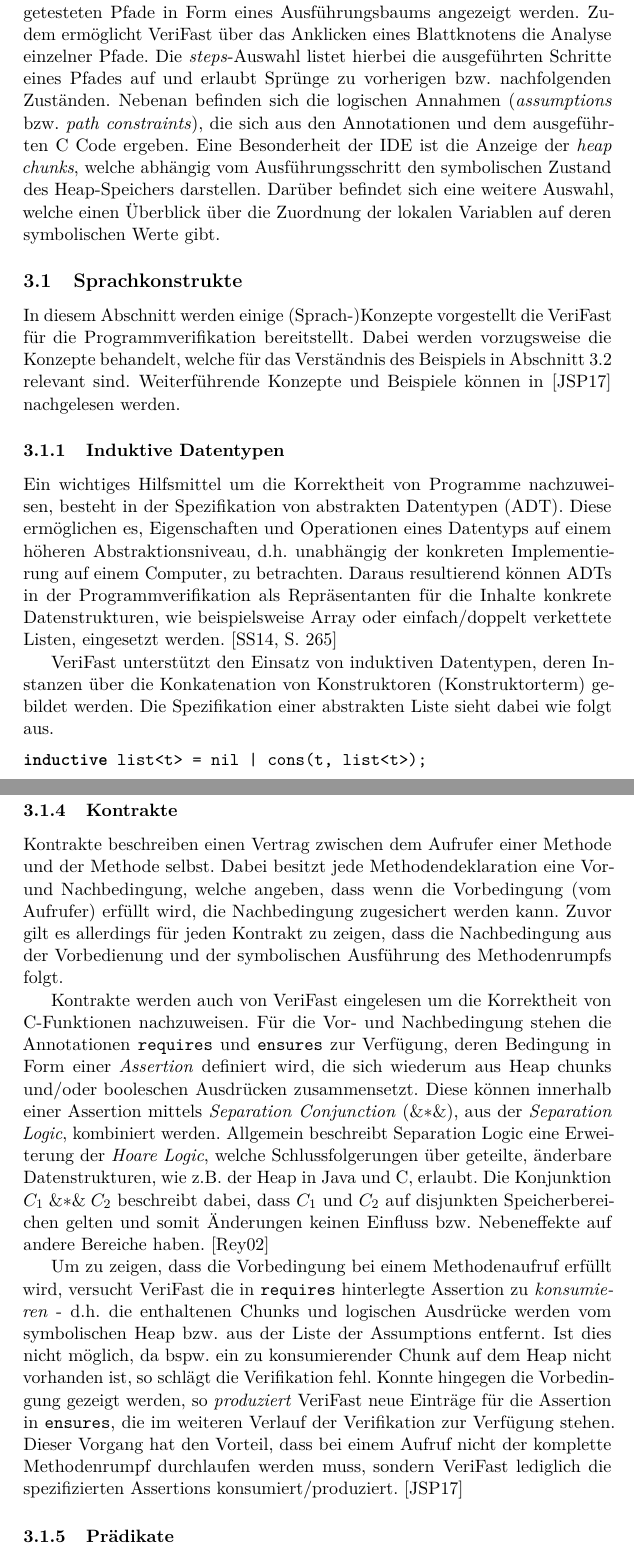
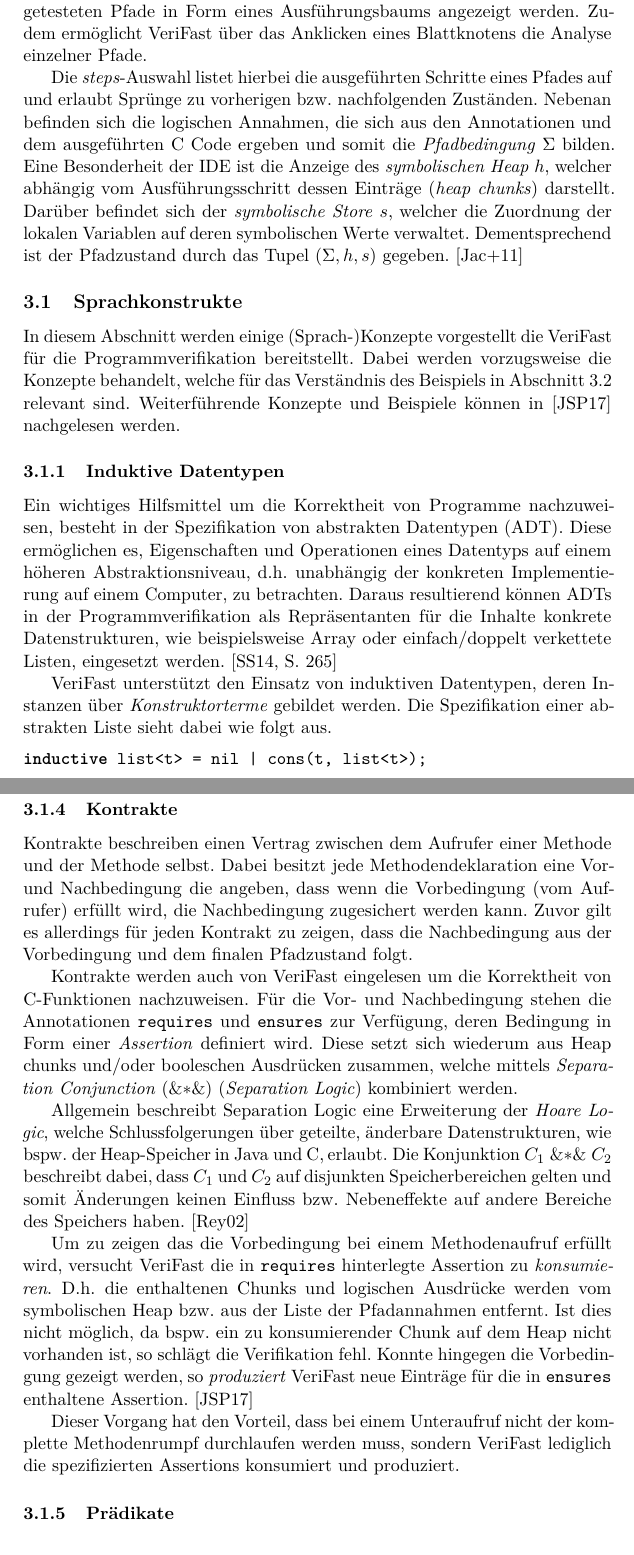
Before and after one commit to sphl/seminar, a LaTeX document (seminar.tex, which reads Inhalte/verifast.tex): two parts of pages 8 and 12 of 19, joined at a grey line, cut so that both start at the same text. Compiled offline with pdfLaTeX.

Commit message:
refactoring of contracts section

```diff
--- a/Inhalte/verifast.tex
+++ b/Inhalte/verifast.tex
@@ -10,7 +12,9 @@ Im Rahmen dieser Seminararbeit werden wir uns hauptsächlich mit dem Verifikatio
 \end{figure}
 
 \noindent
-Über die VeriFast IDE (siehe \vref{fig:vfide}) können Quellcodedateien editiert und Programme schrittweise/in einem Durchlauf verifiziert werden. Im Falle eines Fehlers werden diese innerhalb des Editors lokalisiert und anhand einer Statusmeldung dem Benutzer mitgeteilt. Wurde die Verifikation erfolgreich durchlaufen, so können abhängig von der ausgewählten Funktion die getesteten Pfade in Form eines Ausführungsbaums angezeigt werden. Zudem ermöglicht VeriFast über das Anklicken eines Blattknotens die Analyse einzelner Pfade. Die \emph{steps}-Auswahl listet hierbei die ausgeführten Schritte eines Pfades auf und erlaubt Sprünge zu vorherigen bzw. nachfolgenden Zuständen. Nebenan befinden sich die logischen Annahmen (\emph{assumptions} bzw. \emph{path constraints}), die sich aus den Annotationen und dem ausgeführten C Code ergeben. Eine Besonderheit der IDE ist die Anzeige der \emph{heap chunks}, welche abhängig vom Ausführungsschritt den symbolischen Zustand des Heap-Speichers darstellen. Darüber befindet sich eine weitere Auswahl, welche einen Überblick über die Zuordnung der lokalen Variablen auf deren symbolischen Werte gibt.
+Über die VeriFast IDE (siehe \vref{fig:vfide}) können Quellcodedateien editiert und Programme schrittweise/in einem Durchlauf verifiziert werden. Im Falle eines Fehlers werden diese innerhalb des Editors lokalisiert und anhand einer Statusmeldung dem Benutzer mitgeteilt. Wurde die Verifikation erfolgreich durchlaufen, so können abhängig von der ausgewählten Funktion die getesteten Pfade in Form eines Ausführungsbaums angezeigt werden. Zudem ermöglicht VeriFast über das Anklicken eines Blattknotens die Analyse einzelner Pfade.
+
+Die \emph{steps}-Auswahl listet hierbei die ausgeführten Schritte eines Pfades auf und erlaubt Sprünge zu vorherigen bzw. nachfolgenden Zuständen. Nebenan befinden sich die logischen Annahmen, die sich aus den Annotationen und dem ausgeführten C Code ergeben und somit die \emph{Pfadbedingung} $\Sigma$ bilden. Eine Besonderheit der IDE ist die Anzeige des \emph{symbolischen Heap} $h$, welcher abhängig vom Ausführungsschritt dessen Einträge (\emph{heap chunks}) darstellt. Darüber befindet sich der \emph{symbolische Store} $s$, welcher die Zuordnung der lokalen Variablen auf deren symbolischen Werte verwaltet. Dementsprechend ist der Pfadzustand durch das Tupel $(\Sigma, h, s)$ gegeben. \cite{Jacobs2011}
 
 \subsection{Sprachkonstrukte}
 
@@ -21,7 +25,7 @@ In diesem Abschnitt werden einige (Sprach-)Konzepte vorgestellt die VeriFast fü
 
 Ein wichtiges Hilfsmittel um die Korrektheit von Programme nachzuweisen, besteht in der Spezifikation von abstrakten Datentypen (ADT). Diese ermöglichen es, Eigenschaften und Operationen eines Datentyps auf einem höheren Abstraktionsniveau, d.h. unabhängig der konkreten Implementierung auf einem Computer, zu betrachten. Daraus resultierend können ADTs in der Programmverifikation als Repräsentanten für die Inhalte konkrete Datenstrukturen, wie beispielsweise Array oder einfach/doppelt verkettete Listen, eingesetzt werden. \cite[S. 265]{Saake2014}
 
-VeriFast unterstützt den Einsatz von induktiven Datentypen, deren Instanzen über die Konkatenation von Konstruktoren (Konstruktorterm) gebildet werden. Die Spezifikation einer abstrakten Liste sieht dabei wie folgt aus.
+VeriFast unterstützt den Einsatz von induktiven Datentypen, deren Instanzen über \emph{Konstruktorterme} gebildet werden. Die Spezifikation einer abstrakten Liste sieht dabei wie folgt aus.
 
 \begin{lstlisting}
 inductive list<t> = nil | cons(t, list<t>);
@@ -143,11 +147,15 @@ struct queue *create_queue()
 
 \subsubsection{Kontrakte}
 
-Kontrakte beschreiben einen Vertrag zwischen dem Aufrufer einer Methode und der Methode selbst. Dabei besitzt jede Methodendeklaration eine Vor- und Nachbedingung, welche angeben, dass wenn die Vorbedingung (vom Aufrufer) erfüllt wird, die Nachbedingung zugesichert werden kann. Zuvor gilt es allerdings für jeden Kontrakt zu zeigen, dass die Nachbedingung aus der Vorbedienung und der symbolischen Ausführung des Methodenrumpfs folgt.
+Kontrakte beschreiben einen Vertrag zwischen dem Aufrufer einer Methode und der Methode selbst. Dabei besitzt jede Methodendeklaration eine Vor- und Nachbedingung die angeben, dass wenn die Vorbedingung (vom Aufrufer) erfüllt wird, die Nachbedingung zugesichert werden kann. Zuvor gilt es allerdings für jeden Kontrakt zu zeigen, dass die Nachbedingung aus der Vorbedingung und dem finalen Pfadzustand folgt.
 
-Kontrakte werden auch von VeriFast eingelesen um die Korrektheit von C-Funktionen nachzuweisen. Für die Vor- und Nachbedingung stehen die Annotationen \texttt{requires} und \texttt{ensures} zur Verfügung, deren Bedingung in Form einer \emph{Assertion} definiert wird, die sich wiederum aus Heap chunks und/oder booleschen Ausdrücken zusammensetzt. Diese können innerhalb einer Assertion mittels \emph{Separation Conjunction} $(\&{*}\&)$, aus der \emph{Separation Logic}, kombiniert werden. Allgemein beschreibt Separation Logic eine Erweiterung der \emph{Hoare Logic}, welche Schlussfolgerungen über geteilte, änderbare Datenstrukturen, wie z.B. der Heap in Java und C, erlaubt. Die Konjunktion $C_{1} \; \&{*}\& \; C_{2}$ beschreibt dabei, dass $C_{1}$ und $C_{2}$ auf disjunkten Speicherbereichen gelten und somit Änderungen keinen Einfluss bzw. Nebeneffekte auf andere Bereiche haben. \cite{Reynolds2002}
+Kontrakte werden auch von VeriFast eingelesen um die Korrektheit von C-Funktionen nachzuweisen. Für die Vor- und Nachbedingung stehen die Annotationen \texttt{requires} und \texttt{ensures} zur Verfügung, deren Bedingung in Form einer \emph{Assertion} definiert wird. Diese setzt sich wiederum aus Heap chunks und/oder booleschen Ausdrücken zusammen, welche mittels \emph{Separation Conjunction} $(\&{*}\&)$ (\emph{Separation Logic}) kombiniert werden.
 
-Um zu zeigen, dass die Vorbedingung bei einem Methodenaufruf erfüllt wird, versucht VeriFast die in \texttt{requires} hinterlegte Assertion zu \emph{konsumieren} - d.h. die enthaltenen Chunks und logischen Ausdrücke werden vom symbolischen Heap bzw. aus der Liste der Assumptions entfernt. Ist dies nicht möglich, da bspw. ein zu konsumierender Chunk auf dem Heap nicht vorhanden ist, so schlägt die Verifikation fehl. Konnte hingegen die Vorbedingung gezeigt werden, so \emph{produziert} VeriFast neue Einträge für die Assertion in \texttt{ensures}, die im weiteren Verlauf der Verifikation zur Verfügung stehen. Dieser Vorgang hat den Vorteil, dass bei einem Aufruf nicht der komplette Methodenrumpf durchlaufen werden muss, sondern VeriFast lediglich die spezifizierten Assertions konsumiert/produziert. \cite{Jacobs2017}
+Allgemein beschreibt Separation Logic eine Erweiterung der \emph{Hoare Logic}, welche Schlussfolgerungen über geteilte, änderbare Datenstrukturen, wie bspw. der Heap-Speicher in Java und C, erlaubt. Die Konjunktion $C_{1} \; \&{*}\& \; C_{2}$ beschreibt dabei, dass $C_{1}$ und $C_{2}$ auf disjunkten Speicherbereichen gelten und somit Änderungen keinen Einfluss bzw. Nebeneffekte auf andere Bereiche des Speichers haben. \cite{Reynolds2002}
+
+Um zu zeigen das die Vorbedingung bei einem Methodenaufruf erfüllt wird, versucht VeriFast die in \texttt{requires} hinterlegte Assertion zu \emph{konsumieren}. D.h. die enthaltenen Chunks und logischen Ausdrücke werden vom symbolischen Heap bzw. aus der Liste der Pfadannahmen entfernt. Ist dies nicht möglich, da bspw. ein zu konsumierender Chunk auf dem Heap nicht vorhanden ist, so schlägt die Verifikation fehl. Konnte hingegen die Vorbedingung gezeigt werden, so \emph{produziert} VeriFast neue Einträge für die in \texttt{ensures} enthaltene Assertion. \cite{Jacobs2017}
+
+Dieser Vorgang hat den Vorteil, dass bei einem Unteraufruf nicht der komplette Methodenrumpf durchlaufen werden muss, sondern VeriFast lediglich die spezifizierten Assertions konsumiert und produziert.
 
 \subsubsection{Prädikate}
 
```
Also changed, not shown: Bilder/tree.tex (+1 -1 lines), Inhalte/grundlagen.tex (+4 -4 lines), Inhalte/verifast.tex (4 more changed lines).
